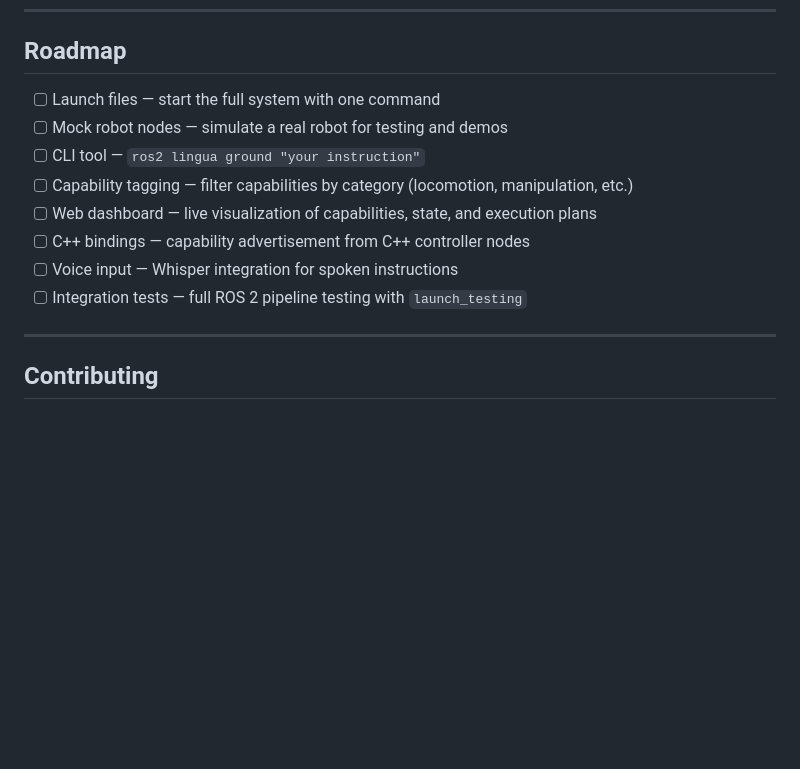
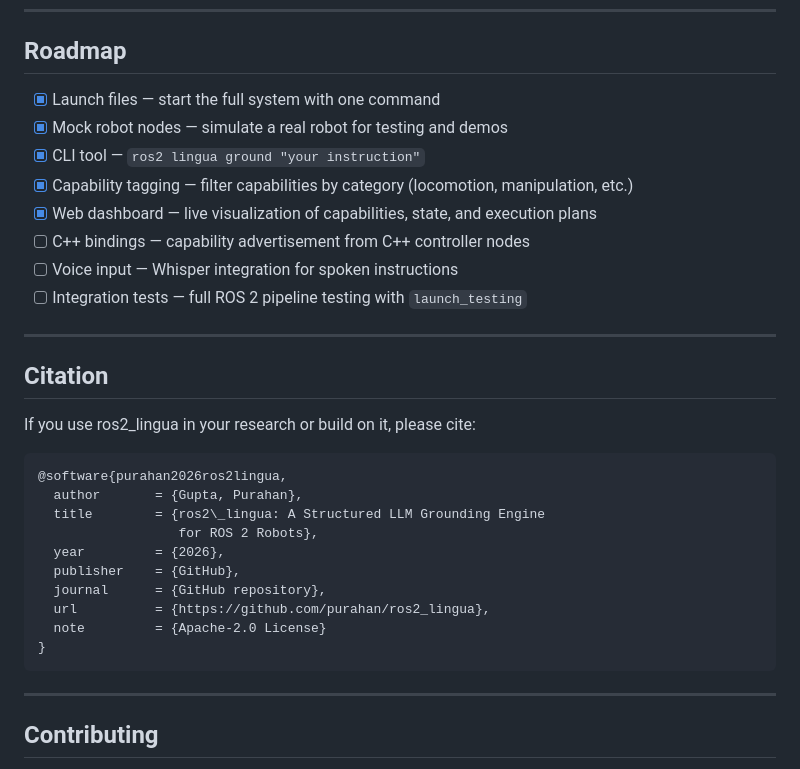
Before and after one commit to purahan/ros2_lingua, a Markdown page: README.md, the part around the change. Rendered like a GitHub page; blank space fills up the shorter version.

Commit message:
Add citation section and update roadmap status
Added citation section for academic referencing and updated roadmap to reflect completed tasks.

````diff
--- a/README.md
+++ b/README.md
@@ -303,15 +303,33 @@ ros2_lingua/
 
 ## Roadmap
 
-- [ ] Launch files — start the full system with one command
-- [ ] Mock robot nodes — simulate a real robot for testing and demos
-- [ ] CLI tool — `ros2 lingua ground "your instruction"`
-- [ ] Capability tagging — filter capabilities by category (locomotion, manipulation, etc.)
-- [ ] Web dashboard — live visualization of capabilities, state, and execution plans
+- [x] Launch files — start the full system with one command
+- [x] Mock robot nodes — simulate a real robot for testing and demos
+- [x] CLI tool — `ros2 lingua ground "your instruction"`
+- [x] Capability tagging — filter capabilities by category (locomotion, manipulation, etc.)
+- [x] Web dashboard — live visualization of capabilities, state, and execution plans
 - [ ] C++ bindings — capability advertisement from C++ controller nodes
 - [ ] Voice input — Whisper integration for spoken instructions
 - [ ] Integration tests — full ROS 2 pipeline testing with `launch_testing`
 
+---
+
+## Citation
+
+If you use ros2_lingua in your research or build on it, please cite:
+
+```bibtex
+@software{purahan2026ros2lingua,
+  author       = {Gupta, Purahan},
+  title        = {ros2\_lingua: A Structured LLM Grounding Engine
+                  for ROS 2 Robots},
+  year         = {2026},
+  publisher    = {GitHub},
+  journal      = {GitHub repository},
+  url          = {https://github.com/purahan/ros2_lingua},
+  note         = {Apache-2.0 License}
+}
+```
 ---
 
 ## Contributing
````
